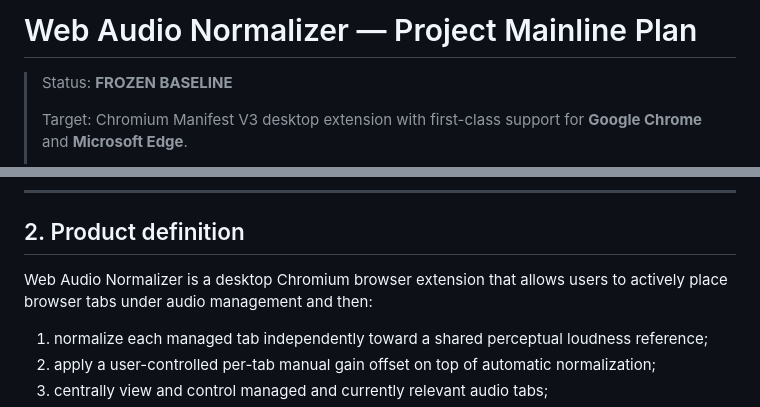
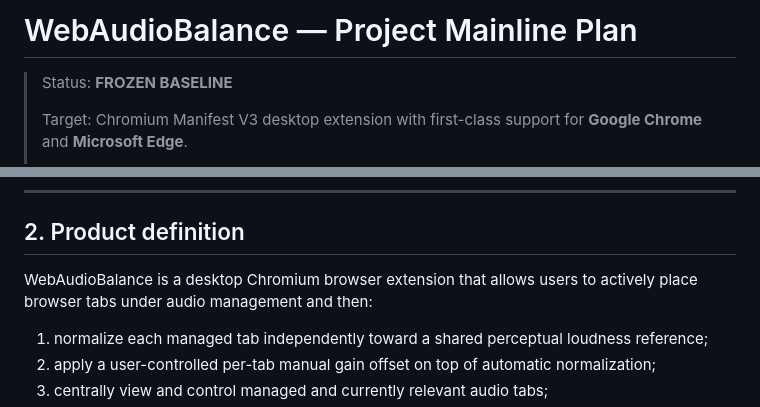
Before and after one commit to Chengy257/WebAudioBalance, a Markdown page: docs/PROJECT_MAINLINE_PLAN.md, 2 parts joined by grey strips. Rendered like a GitHub page.

Commit message:
docs: align frozen mainline with WebAudioBalance name

```diff
--- a/docs/PROJECT_MAINLINE_PLAN.md
+++ b/docs/PROJECT_MAINLINE_PLAN.md
@@ -1,4 +1,4 @@
-# Web Audio Normalizer — Project Mainline Plan
+# WebAudioBalance — Project Mainline Plan
 
 > Status: **FROZEN BASELINE**
 >
@@ -24,7 +24,7 @@ The initial proposal remains a historical design record, not the implementation
 
 ## 2. Product definition
 
-Web Audio Normalizer is a desktop Chromium browser extension that allows users to actively place browser tabs under audio management and then:
+WebAudioBalance is a desktop Chromium browser extension that allows users to actively place browser tabs under audio management and then:
 
 1. normalize each managed tab independently toward a shared perceptual loudness reference;
 2. apply a user-controlled per-tab manual gain offset on top of automatic normalization;
```
